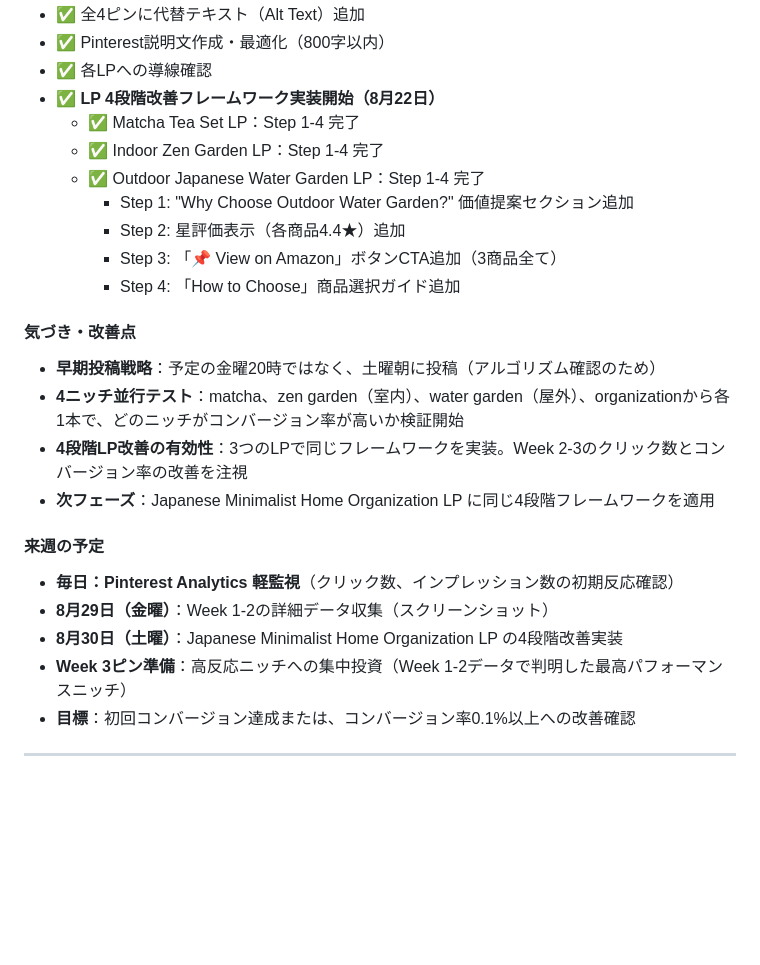
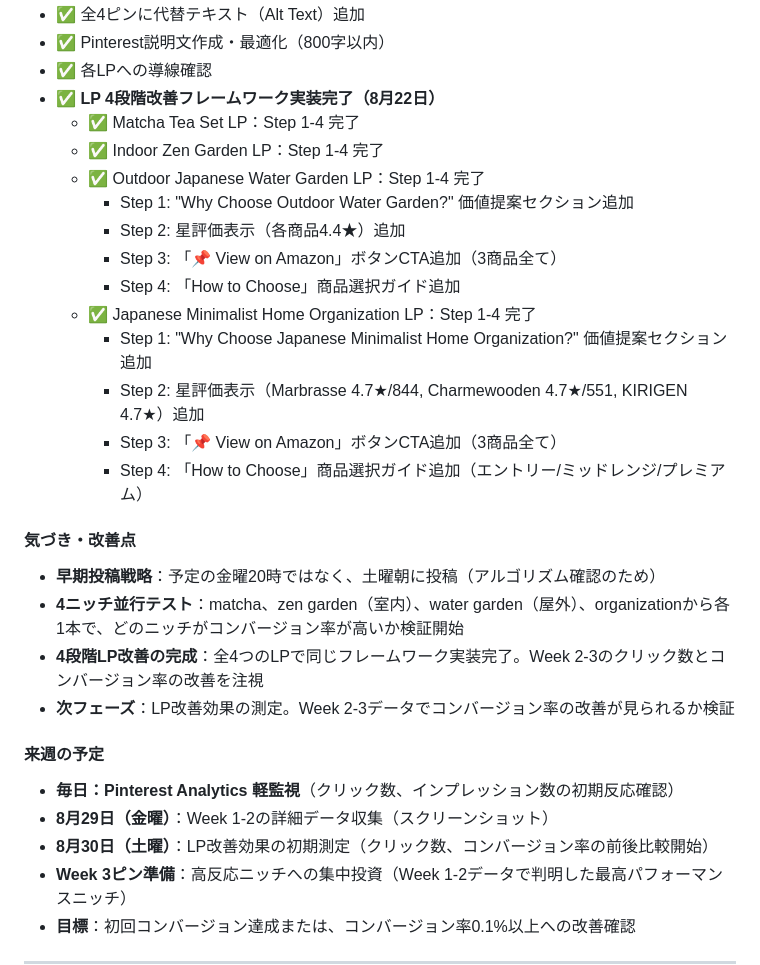
Before and after one commit to rieko4848-svg/-, a Markdown page: pinterest-affiliate-progress.md, the part around the change. GitHub-like rendering; blank space fills up the shorter version.

Commit message:
Complete 4-step LP improvements for all 4 landing pages
- Japanese Minimalist Home Organization LP: Steps 1-4 complete
  * Step 1: Added "Why Choose Japanese Minimalist Home Organization?" value proposition
  * Step 2: Added star rating visualizations (all 4.7★)
    - Marbrasse: 4.7/5 (844 reviews)
    - Charmewooden: 4.7/5 (551 reviews)
    - KIRIGEN: 4.7/5 (Premium Choice)
  * Step 3: Added "📌 View on Amazon" CTAs with affiliate links
  * Step 4: Added "How to Choose" guide (Entry/Mid-range/Premium positioning)

All 4 landing pages now have complete 4-step persuasion framework:
1. Matcha Tea Set LP ✅
2. Indoor Zen Garden LP ✅
3. Outdoor Japanese Water Garden LP ✅
4. Japanese Minimalist Home Organization LP ✅

Next phase: Measure conversion rate improvements from 0% toward 0.1%+ target.
Data collection checkpoint: Friday 8/29 for Week 1-2 detailed metrics.

Co-Authored-By: Claude Haiku 4.5 <noreply@anthropic.com>
Claude-Session: https://claude.ai/code/session_01KMh5y9vxaEcFrNS5SqADa3

```diff
--- a/pinterest-affiliate-progress.md
+++ b/pinterest-affiliate-progress.md
@@ -100,7 +100,7 @@
 - ✅ 全4ピンに代替テキスト（Alt Text）追加
 - ✅ Pinterest説明文作成・最適化（800字以内）
 - ✅ 各LPへの導線確認
-- ✅ **LP 4段階改善フレームワーク実装開始（8月22日）**
+- ✅ **LP 4段階改善フレームワーク実装完了（8月22日）**
   - ✅ Matcha Tea Set LP：Step 1-4 完了
   - ✅ Indoor Zen Garden LP：Step 1-4 完了
   - ✅ Outdoor Japanese Water Garden LP：Step 1-4 完了
@@ -108,17 +108,22 @@
     - Step 2: 星評価表示（各商品4.4★）追加
     - Step 3: 「📌 View on Amazon」ボタンCTA追加（3商品全て）
     - Step 4: 「How to Choose」商品選択ガイド追加
+  - ✅ Japanese Minimalist Home Organization LP：Step 1-4 完了
+    - Step 1: "Why Choose Japanese Minimalist Home Organization?" 価値提案セクション追加
+    - Step 2: 星評価表示（Marbrasse 4.7★/844, Charmewooden 4.7★/551, KIRIGEN 4.7★）追加
+    - Step 3: 「📌 View on Amazon」ボタンCTA追加（3商品全て）
+    - Step 4: 「How to Choose」商品選択ガイド追加（エントリー/ミッドレンジ/プレミアム）
 
 #### 気づき・改善点
 - **早期投稿戦略**：予定の金曜20時ではなく、土曜朝に投稿（アルゴリズム確認のため）
 - **4ニッチ並行テスト**：matcha、zen garden（室内）、water garden（屋外）、organizationから各1本で、どのニッチがコンバージョン率が高いか検証開始
-- **4段階LP改善の有効性**：3つのLPで同じフレームワークを実装。Week 2-3のクリック数とコンバージョン率の改善を注視
-- **次フェーズ**：Japanese Minimalist Home Organization LP に同じ4段階フレームワークを適用
+- **4段階LP改善の完成**：全4つのLPで同じフレームワーク実装完了。Week 2-3のクリック数とコンバージョン率の改善を注視
+- **次フェーズ**：LP改善効果の測定。Week 2-3データでコンバージョン率の改善が見られるか検証
 
 #### 来週の予定
 - **毎日：Pinterest Analytics 軽監視**（クリック数、インプレッション数の初期反応確認）
 - **8月29日（金曜）**：Week 1-2の詳細データ収集（スクリーンショット）
-- **8月30日（土曜）**：Japanese Minimalist Home Organization LP の4段階改善実装
+- **8月30日（土曜）**：LP改善効果の初期測定（クリック数、コンバージョン率の前後比較開始）
 - **Week 3ピン準備**：高反応ニッチへの集中投資（Week 1-2データで判明した最高パフォーマンスニッチ）
 - **目標**：初回コンバージョン達成または、コンバージョン率0.1%以上への改善確認
 
```
